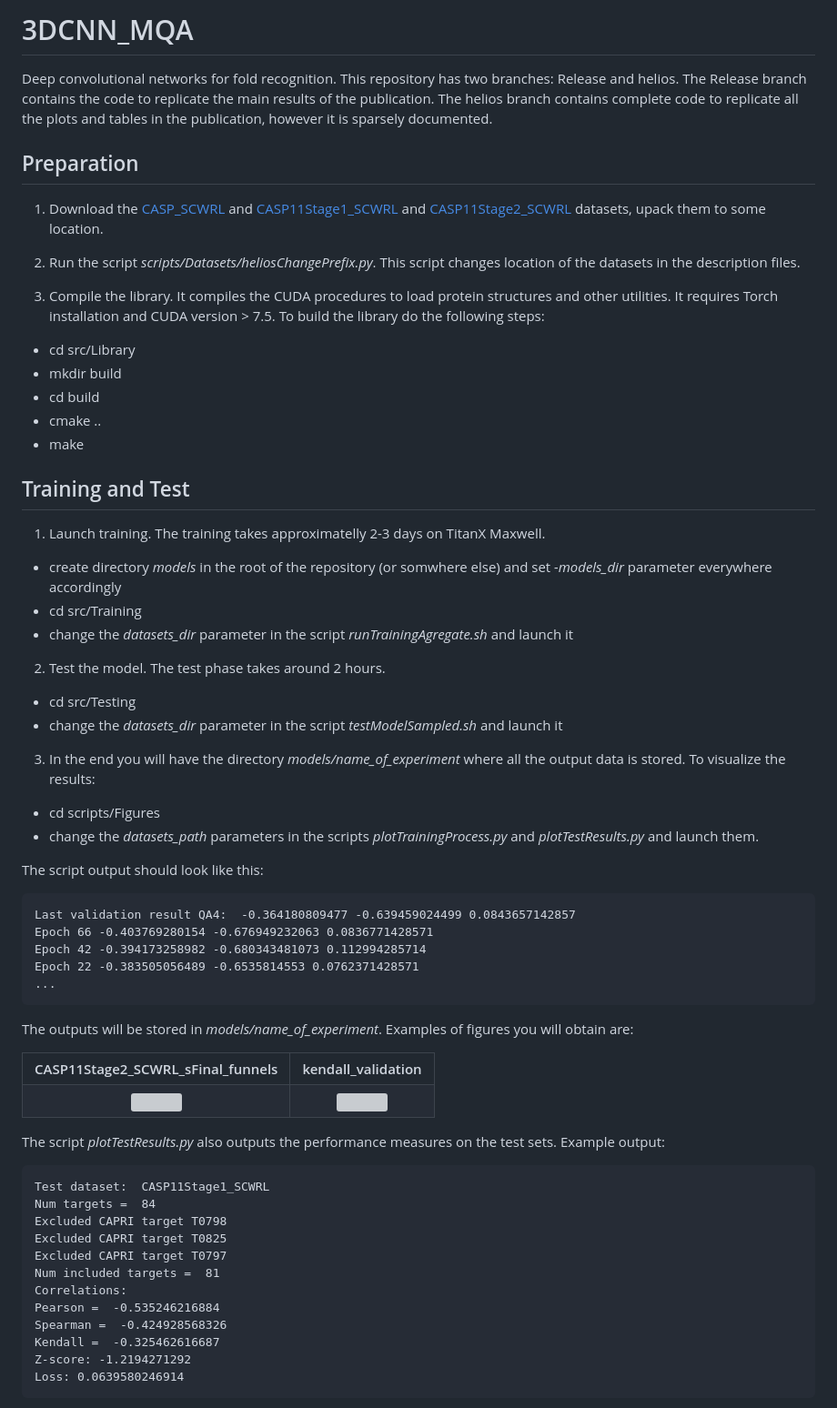
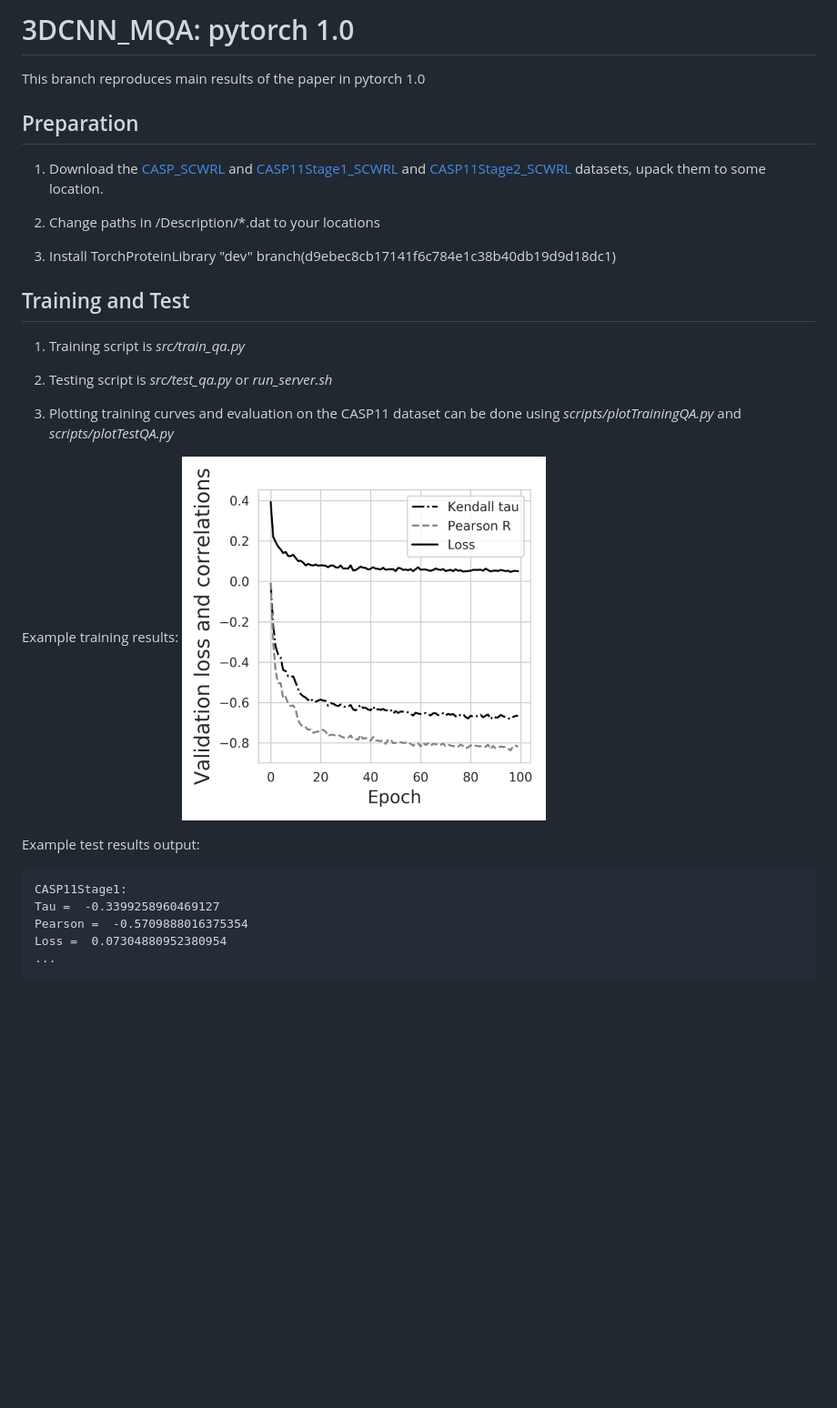
Before and after one commit to lamoureux-lab/3DCNN_MQA, a Markdown page: README.md, the part around the change printed below. Shown: that part at 91% size. GitHub-like rendering; pictures changed too: results/Debug_correlations.png (added); blank space fills up the shorter version; grey boxes are pictures that could not be loaded.

Commit message:
Testing evaluation procedure

````diff
--- a/README.md
+++ b/README.md
@@ -1,81 +1,33 @@
-# 3DCNN_MQA
-Deep convolutional networks for fold recognition.
-This repository has two branches: Release and helios. The Release branch
-contains the code to replicate the main results of the publication. The
-helios branch contains complete code to replicate all the plots and tables in the publication, however it is sparsely documented.
+# 3DCNN_MQA: pytorch 1.0
+
+This branch reproduces main results of the paper in pytorch 1.0
 
 ## Preparation
 1. Download the [CASP_SCWRL](http://proteinfoldingproject.com/static/datasets/CASP_SCWRL.tar.gz) and [CASP11Stage1_SCWRL](http://proteinfoldingproject.com/static/datasets/CASP11Stage1_SCWRL.tar.gz) and [CASP11Stage2_SCWRL](http://proteinfoldingproject.com/static/datasets/CASP11Stage2_SCWRL.tar.gz) datasets, upack them to some location.
 
-2. Run the script *scripts/Datasets/heliosChangePrefix.py*. This script
-changes location of the datasets in the description files.
+2. Change paths in <Dataset>/Description/*.dat to your locations
 
-3. Compile the library. It compiles the CUDA procedures to load protein structures and other utilities. It requires Torch installation and CUDA version > 7.5. To build the library do the following steps:
-  * cd src/Library
-  * mkdir build
-  * cd build
-  * cmake ..
-  * make
+3. Install TorchProteinLibrary "dev" branch(d9ebec8cb17141f6c784e1c38b40db19d9d18dc1)
+
 
 ## Training and Test
 
-1. Launch training. The training takes approximatelly 2-3 days on TitanX Maxwell.
-  * create directory *models* in the root of the repository (or somwhere else) and set *-models_dir* parameter everywhere accordingly
-  * cd src/Training
-  * change the *datasets_dir* parameter in the script *runTrainingAgregate.sh*
-  and launch it
+1. Training script is *src/train_qa.py*
 
-2. Test the model. The test phase takes around 2 hours.
-  * cd src/Testing
-  * change the *datasets_dir* parameter in the script *testModelSampled.sh*
-  and launch it
+2. Testing script is *src/test_qa.py* or *run_server.sh*
 
-3. In the end you will have the directory *models/name_of_experiment* where all
-the output data is stored. To visualize the results:
-  * cd scripts/Figures
-  * change the *datasets_path* parameters in the scripts *plotTrainingProcess.py* and *plotTestResults.py*
-  and launch them.
+3. Plotting training curves and evaluation on the CASP11 dataset
+can be done using *scripts/plotTrainingQA.py* and *scripts/plotTestQA.py*
 
-The script output should look like this:
+Example training results:
+<img src="https://github.com/lamoureux-lab/3DCNN_MQA/raw/pytorch1.0/results/Debug_correlations.png" width="400">
+
+Example test results output:
+
 ```
-Last validation result QA4:  -0.364180809477 -0.639459024499 0.0843657142857
-Epoch 66 -0.403769280154 -0.676949232063 0.0836771428571
-Epoch 42 -0.394173258982 -0.680343481073 0.112994285714
-Epoch 22 -0.383505056489 -0.6535814553 0.0762371428571
+CASP11Stage1:
+Tau =  -0.3399258960469127
+Pearson =  -0.5709888016375354
+Loss =  0.07304880952380954
 ...
 ```
-
-The outputs will be stored in *models/name_of_experiment*. Examples of figures you will obtain are:
-<table style="width:100%">
-  <tr>
-    <th>CASP11Stage2_SCWRL_sFinal_funnels</th>
-    <th>kendall_validation</th>
-  </tr>
-  <tr>
-    <th>
-      <img src="https://github.com/lamoureux-lab/3DCNN_MQA/raw/Release/doc/CASP11Stage2_SCWRL_sFinal_funnels.png" width="400">
-    </th>
-    <th>
-      <img src="https://github.com/lamoureux-lab/3DCNN_MQA/raw/Release/doc/kendall_validation.png" width="400">
-    </th>
-  </tr>
-</table>
-
-The script *plotTestResults.py* also outputs the performance measures on the
-test sets. Example output:
-
-```
-Test dataset:  CASP11Stage1_SCWRL
-Num targets =  84
-Excluded CAPRI target T0798
-Excluded CAPRI target T0825
-Excluded CAPRI target T0797
-Num included targets =  81
-Correlations:
-Pearson =  -0.535246216884
-Spearman =  -0.424928568326
-Kendall =  -0.325462616687
-Z-score: -1.2194271292
-Loss: 0.0639580246914
-```
-
````
Also changed, not shown: other parts of README.md (+0 -29 lines), 7 other files.
